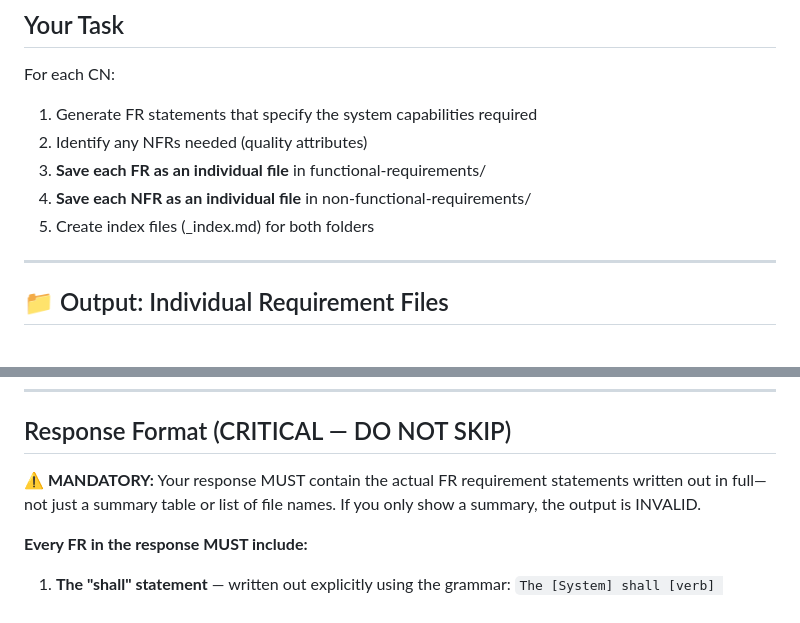
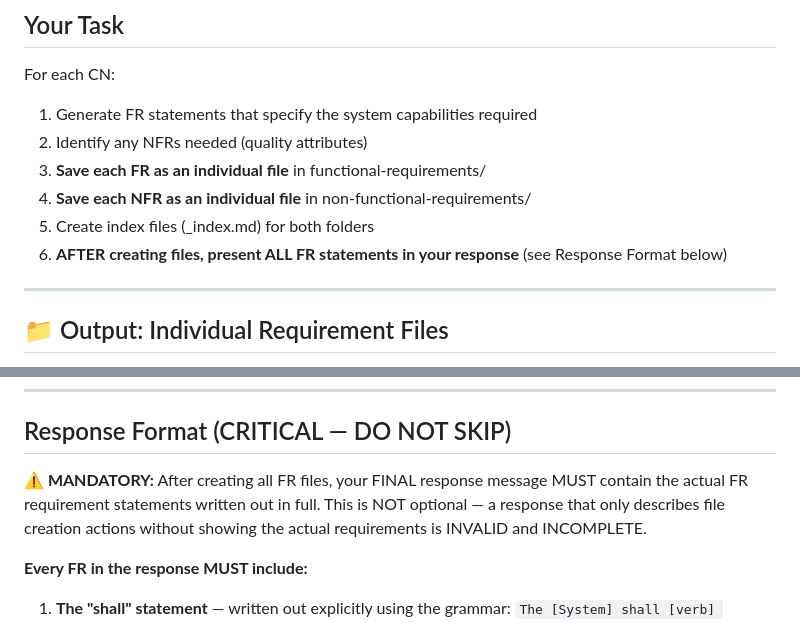
Before and after one commit to RafaelGorski/Problem-Based-SRS, a Markdown page: skills/functional-requirements/SKILL.md, 2 parts joined by grey strips. GitHub-like rendering.

Commit message:
fix: strengthen FR response format to always show shall statements
- Add step 6 to task list: present FR statements in response
- Emphasize response must come AFTER file creation, not be skipped
- Address CRM E2E test where LLM only narrates file creation

Co-authored-by: Copilot <223556219+Copilot@users.noreply.github.com>

```diff
--- a/skills/functional-requirements/SKILL.md
+++ b/skills/functional-requirements/SKILL.md
@@ -54,6 +54,7 @@ For each CN:
 3. **Save each FR as an individual file** in functional-requirements/
 4. **Save each NFR as an individual file** in non-functional-requirements/
 5. Create index files (_index.md) for both folders
+6. **AFTER creating files, present ALL FR statements in your response** (see Response Format below)
 
 ---
 
@@ -375,7 +376,7 @@ Before finalizing, verify:
 
 ## Response Format (CRITICAL — DO NOT SKIP)
 
-**⚠ MANDATORY:** Your response MUST contain the actual FR requirement statements written out in full—not just a summary table or list of file names. If you only show a summary, the output is INVALID.
+**⚠ MANDATORY:** After creating all FR files, your FINAL response message MUST contain the actual FR requirement statements written out in full. This is NOT optional — a response that only describes file creation actions without showing the actual requirements is INVALID and INCOMPLETE.
 
 **Every FR in the response MUST include:**
 
```
